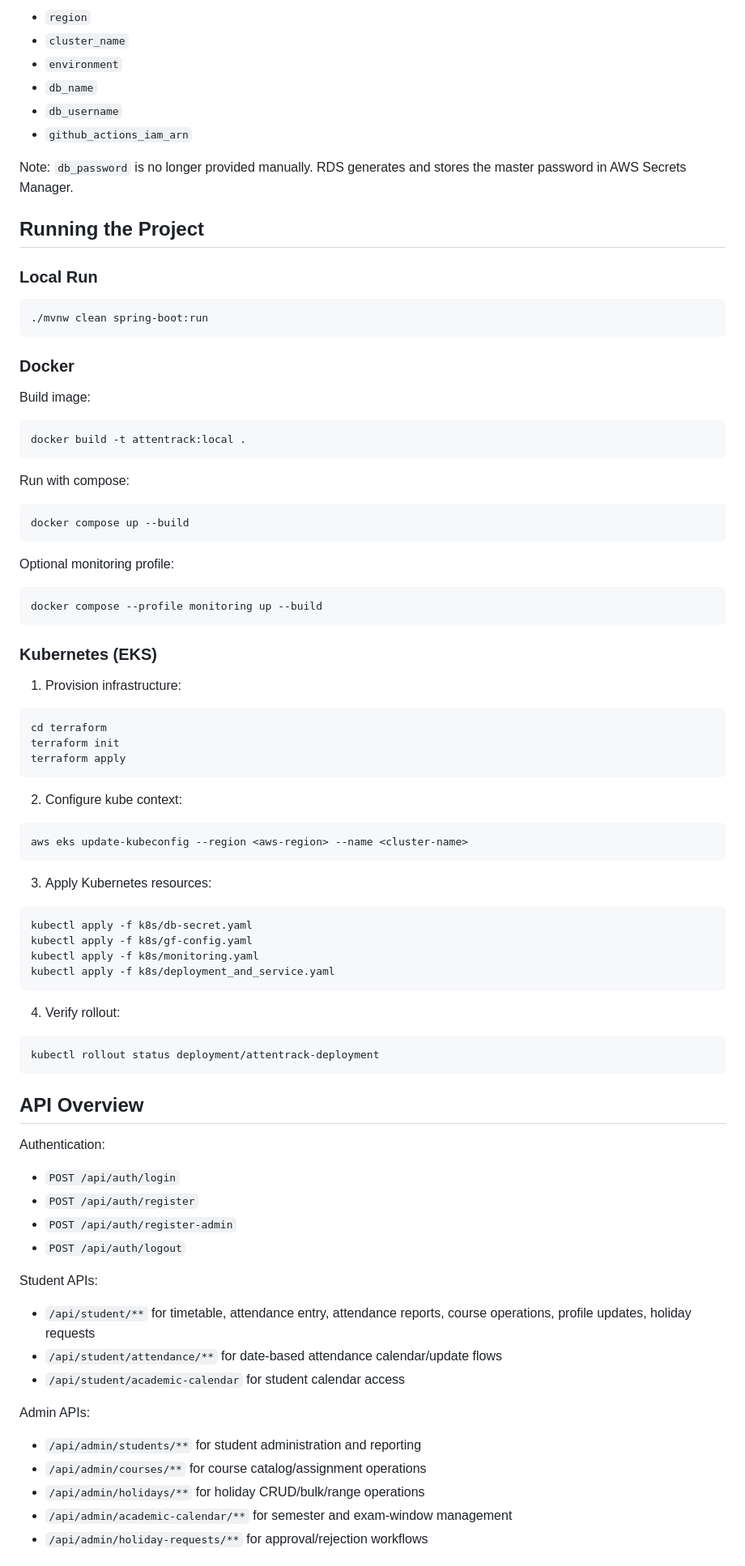
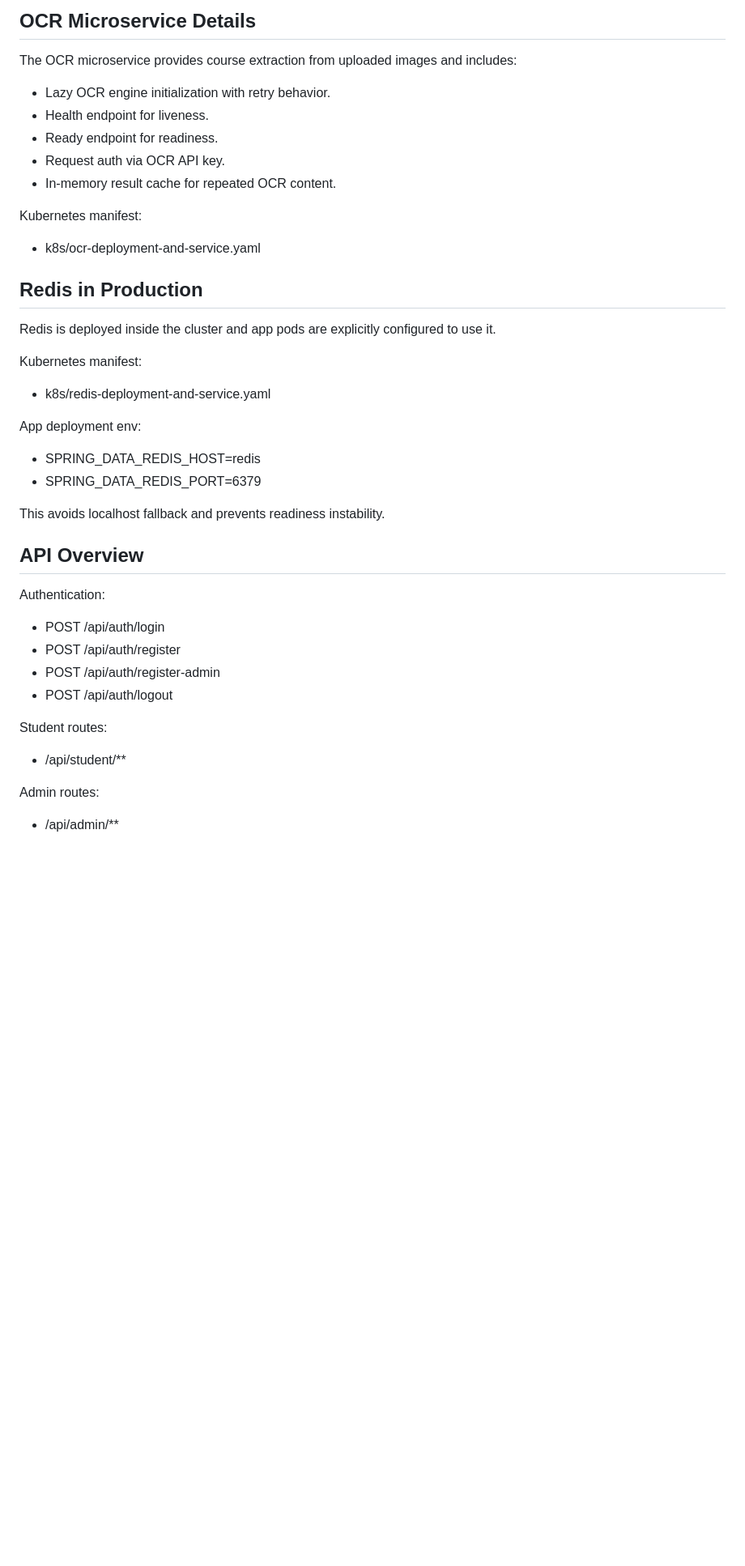
Before and after one commit to Aneeswar/Attendance-Tracker, a Markdown page: README.md, the part around one of its changes. Shown at 81% size. Drawn GitHub-style; blank space fills up the shorter version.

````diff
--- a/README.md
+++ b/README.md
@@ -158,92 +131,47 @@ Infrastructure (Terraform) variables:
 
-- `region`
-- `cluster_name`
-- `environment`
-- `db_name`
-- `db_username`
-- `github_actions_iam_arn`
+## OCR Microservice Details
 
-Note: `db_password` is no longer provided manually. RDS generates and stores the master password in AWS Secrets Manager.
+The OCR microservice provides course extraction from uploaded images and includes:
 
-## Running the Project
+- Lazy OCR engine initialization with retry behavior.
+- Health endpoint for liveness.
+- Ready endpoint for readiness.
+- Request auth via OCR API key.
+- In-memory result cache for repeated OCR content.
 
-### Local Run
+Kubernetes manifest:
 
-```bash
-./mvnw clean spring-boot:run
-```
+- k8s/ocr-deployment-and-service.yaml
 
-### Docker
+## Redis in Production
 
-Build image:
+Redis is deployed inside the cluster and app pods are explicitly configured to use it.
 
-```bash
-docker build -t attentrack:local .
-```
+Kubernetes manifest:
 
-Run with compose:
+- k8s/redis-deployment-and-service.yaml
 
-```bash
-docker compose up --build
-```
+App deployment env:
 
-Optional monitoring profile:
+- SPRING_DATA_REDIS_HOST=redis
+- SPRING_DATA_REDIS_PORT=6379
 
-```bash
-docker compose --profile monitoring up --build
-```
-
-### Kubernetes (EKS)
-
-1. Provision infrastructure:
-
-```bash
-cd terraform
-terraform init
-terraform apply
-```
-
-2. Configure kube context:
-
-```bash
-aws eks update-kubeconfig --region <aws-region> --name <cluster-name>
-```
-
-3. Apply Kubernetes resources:
-
-```bash
-kubectl apply -f k8s/db-secret.yaml
-kubectl apply -f k8s/gf-config.yaml
-kubectl apply -f k8s/monitoring.yaml
-kubectl apply -f k8s/deployment_and_service.yaml
-```
-
-4. Verify rollout:
-
-```bash
-kubectl rollout status deployment/attentrack-deployment
-```
+This avoids localhost fallback and prevents readiness instability.
 
 ## API Overview
 
 Authentication:
 
-- `POST /api/auth/login`
-- `POST /api/auth/register`
-- `POST /api/auth/register-admin`
-- `POST /api/auth/logout`
+- POST /api/auth/login
+- POST /api/auth/register
+- POST /api/auth/register-admin
+- POST /api/auth/logout
 
-Student APIs:
+Student routes:
 
-- `/api/student/**` for timetable, attendance entry, attendance reports, course operations, profile updates, holiday requests
-- `/api/student/attendance/**` for date-based attendance calendar/update flows
-- `/api/student/academic-calendar` for student calendar access
+- /api/student/**
 
-Admin APIs:
+Admin routes:
 
-- `/api/admin/students/**` for student administration and reporting
-- `/api/admin/courses/**` for course catalog/assignment operations
-- `/api/admin/holidays/**` for holiday CRUD/bulk/range operations
-- `/api/admin/academic-calendar/**` for semester and exam-window management
-- `/api/admin/holiday-requests/**` for approval/rejection workflows
+- /api/admin/**
 
````
Also changed, not shown: other parts of README.md (+132 -192 lines), prod.md (added, +204 -0 lines).
